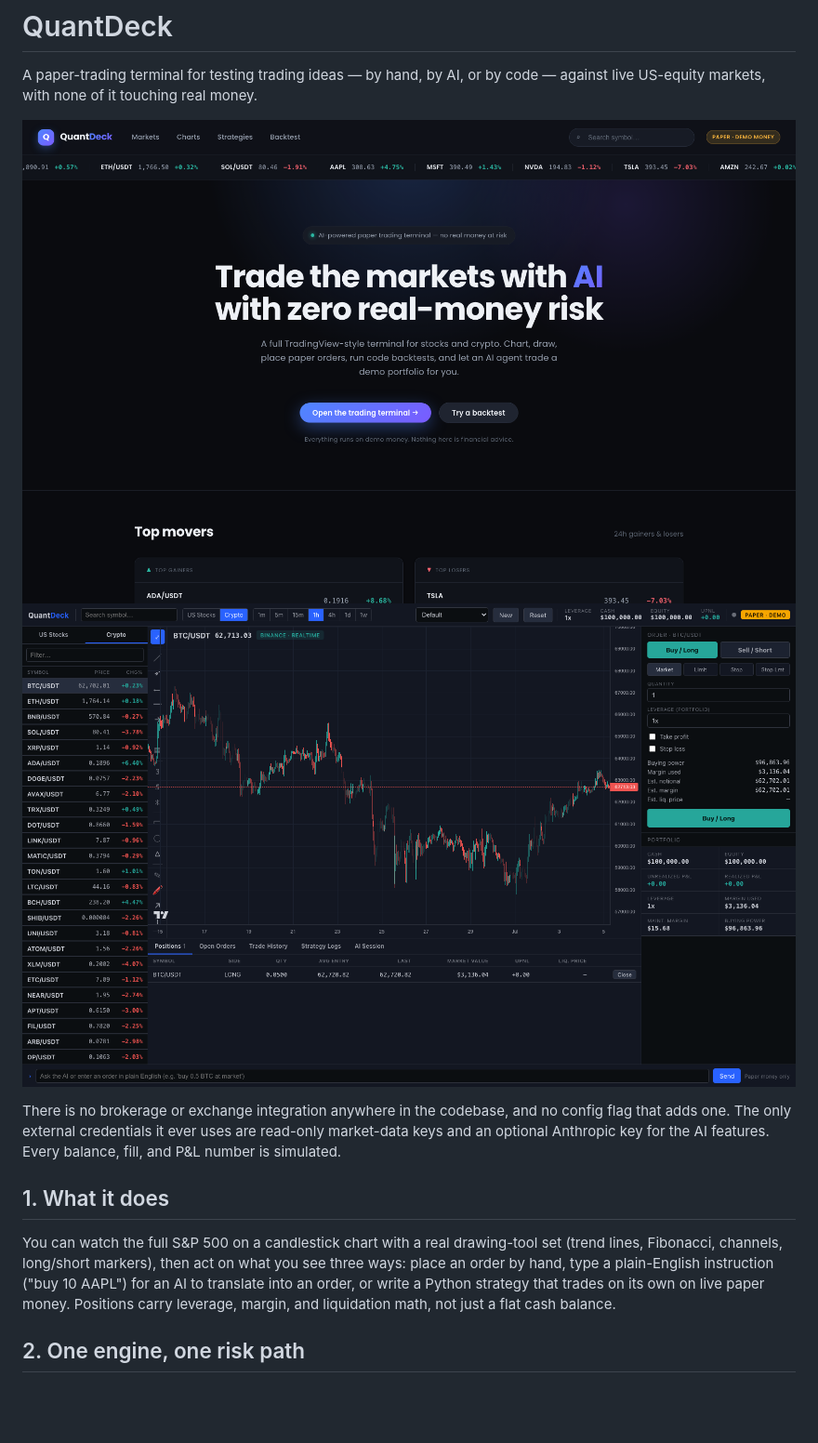
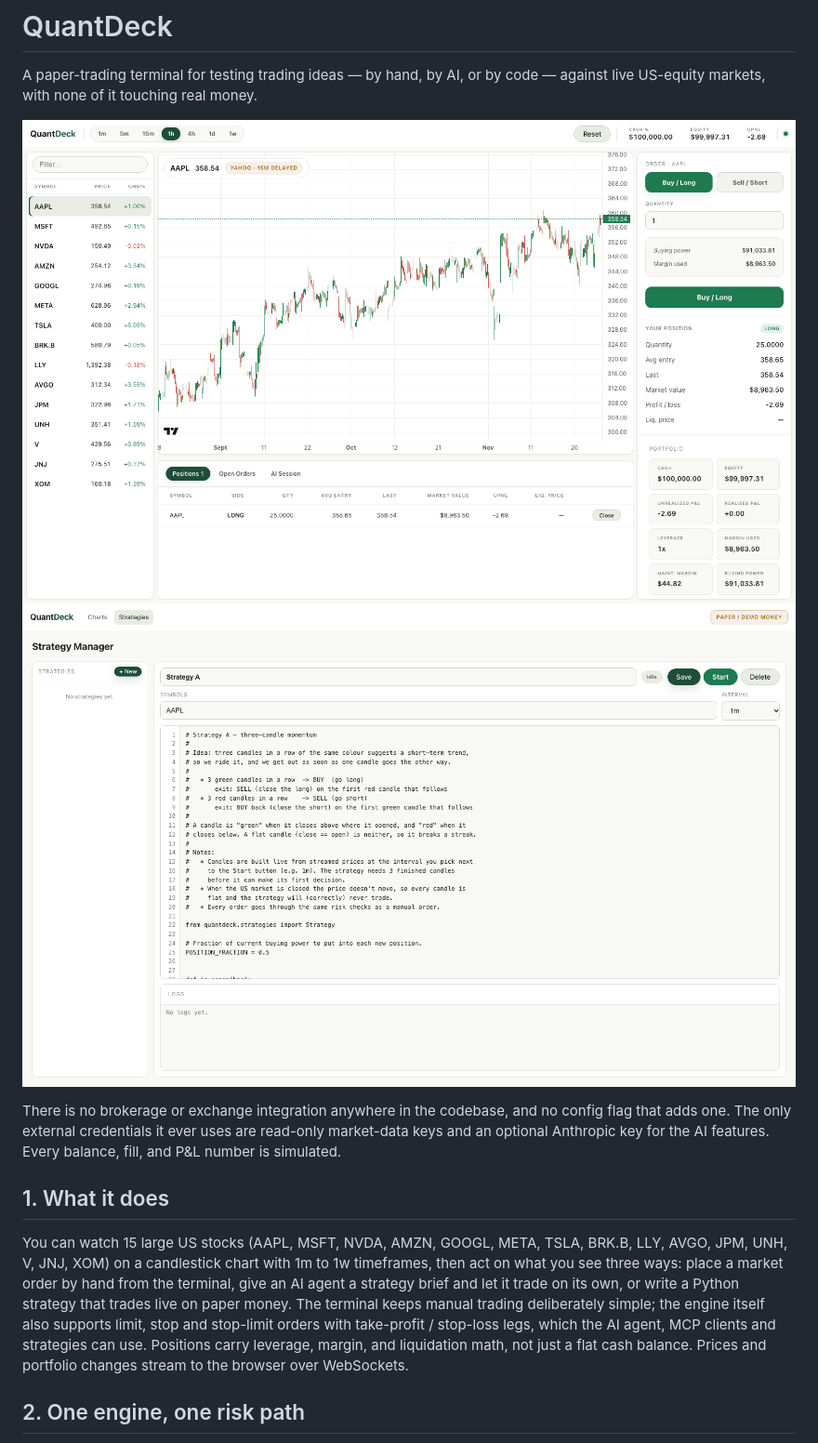
Before and after one commit to Shubhampandit12/Quantdeck, a Markdown page: README.md, the part around one of its changes. Shown at 93% size. Rendered like a GitHub page; pictures changed too: docs/screenshots/home.png (deleted), docs/screenshots/strategies.png (added), docs/screenshots/terminal-with-position.png (deleted); blank space fills up the shorter version.

```diff
--- a/README.md
+++ b/README.md
@@ -3,8 +3,8 @@
 A paper-trading terminal for testing trading ideas — by hand, by AI, or by
 code — against live US-equity markets, with none of it touching real money.
 
-![Home page](docs/screenshots/home.png)
-![Trading terminal](docs/screenshots/terminal-with-position.png)
+![Trading terminal with an open AAPL position](docs/screenshots/terminal.png)
+![Strategy manager with the default Strategy A](docs/screenshots/strategies.png)
 
 There is no brokerage or exchange integration anywhere in the codebase, and
 no config flag that adds one. The only external credentials it ever uses are
@@ -13,13 +13,16 @@ Every balance, fill, and P&L number is simulated.
 
 ## 1. What it does
 
-You can watch the full S&P 500 on a candlestick chart with a real
-drawing-tool set (trend lines, Fibonacci, channels, long/short markers), then
-act on what you see three ways: place an order by hand,
-type a plain-English instruction ("buy 10 AAPL") for an AI to translate into
-an order, or write a Python strategy that trades on its own on live paper
-money. Positions carry leverage, margin, and liquidation
-math, not just a flat cash balance.
+You can watch 15 large US stocks (AAPL, MSFT, NVDA, AMZN, GOOGL, META, TSLA,
+BRK.B, LLY, AVGO, JPM, UNH, V, JNJ, XOM) on a candlestick chart with
+1m to 1w timeframes, then act on what you see three ways: place a market
+order by hand from the terminal, give an AI agent a strategy brief and let it
+trade on its own, or write a Python strategy that trades live on paper money.
+The terminal keeps manual trading deliberately simple; the engine itself also
+supports limit, stop and stop-limit orders with take-profit / stop-loss legs,
+which the AI agent, MCP clients and strategies can use. Positions carry leverage,
+margin, and liquidation math, not just a flat cash balance. Prices and
+portfolio changes stream to the browser over WebSockets.
 
 ## 2. One engine, one risk path
 
```
Also changed, not shown: other parts of README.md (+18 -10 lines), docs/screenshots/drawing.png (deleted).
